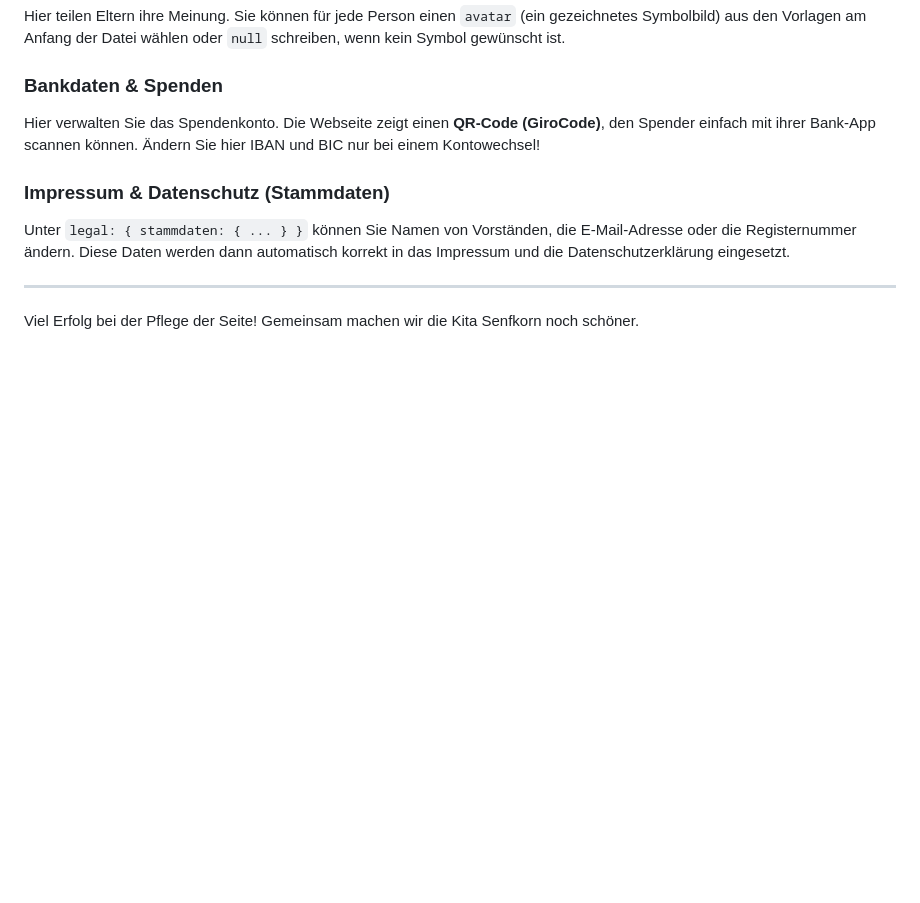
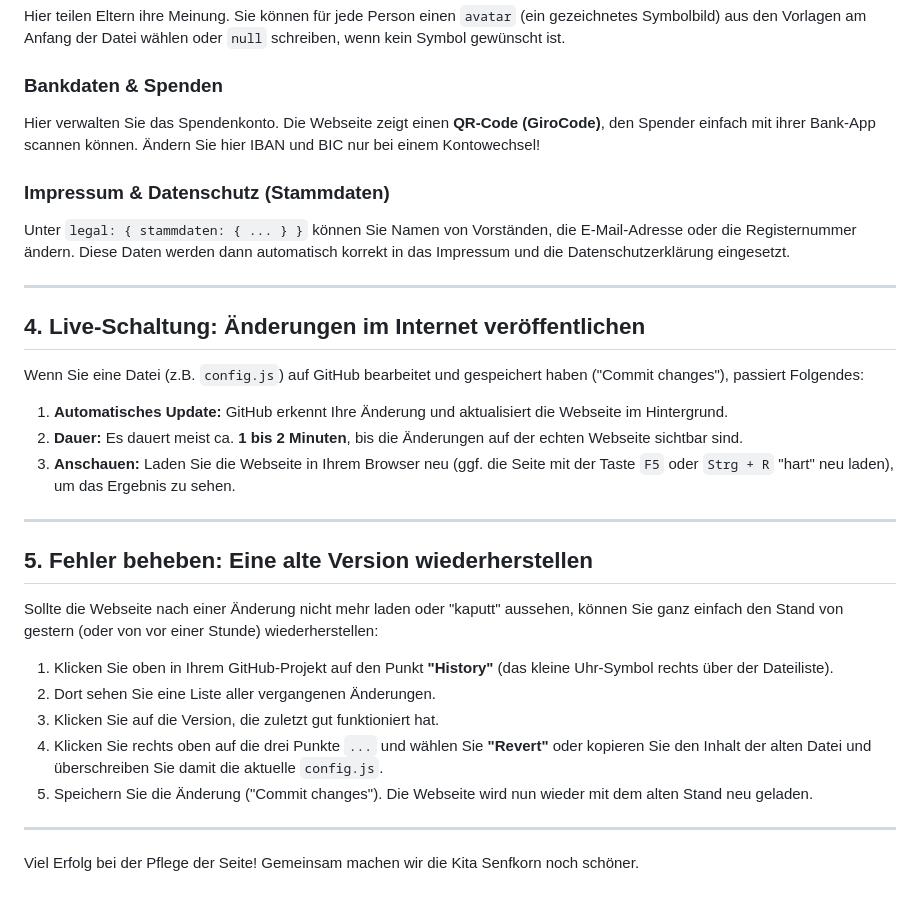
Before and after one commit to senfkorn-haltern/foerderverein, a Markdown page: README.md, the part around the change. Rendered like a GitHub page; blank space fills up the shorter version.

Commit message:
hints for github workflows

```diff
--- a/README.md
+++ b/README.md
@@ -66,4 +66,26 @@ Unter `legal: { stammdaten: { ... } }` können Sie Namen von Vorständen, die E-
 
 ---
 
+## 4. Live-Schaltung: Änderungen im Internet veröffentlichen
+
+Wenn Sie eine Datei (z.B. `config.js`) auf GitHub bearbeitet und gespeichert haben ("Commit changes"), passiert Folgendes:
+
+1.  **Automatisches Update:** GitHub erkennt Ihre Änderung und aktualisiert die Webseite im Hintergrund.
+2.  **Dauer:** Es dauert meist ca. **1 bis 2 Minuten**, bis die Änderungen auf der echten Webseite sichtbar sind.
+3.  **Anschauen:** Laden Sie die Webseite in Ihrem Browser neu (ggf. die Seite mit der Taste `F5` oder `Strg + R` "hart" neu laden), um das Ergebnis zu sehen.
+
+---
+
+## 5. Fehler beheben: Eine alte Version wiederherstellen
+
+Sollte die Webseite nach einer Änderung nicht mehr laden oder "kaputt" aussehen, können Sie ganz einfach den Stand von gestern (oder von vor einer Stunde) wiederherstellen:
+
+1.  Klicken Sie oben in Ihrem GitHub-Projekt auf den Punkt **"History"** (das kleine Uhr-Symbol rechts über der Dateiliste).
+2.  Dort sehen Sie eine Liste aller vergangenen Änderungen.
+3.  Klicken Sie auf die Version, die zuletzt gut funktioniert hat.
+4.  Klicken Sie rechts oben auf die drei Punkte `...` und wählen Sie **"Revert"** oder kopieren Sie den Inhalt der alten Datei und überschreiben Sie damit die aktuelle `config.js`.
+5.  Speichern Sie die Änderung ("Commit changes"). Die Webseite wird nun wieder mit dem alten Stand neu geladen.
+
+---
+
 Viel Erfolg bei der Pflege der Seite! Gemeinsam machen wir die Kita Senfkorn noch schöner.
```
